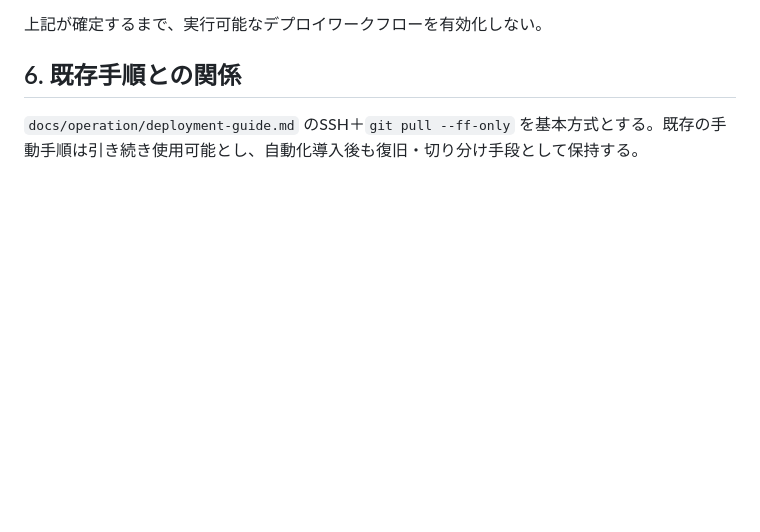
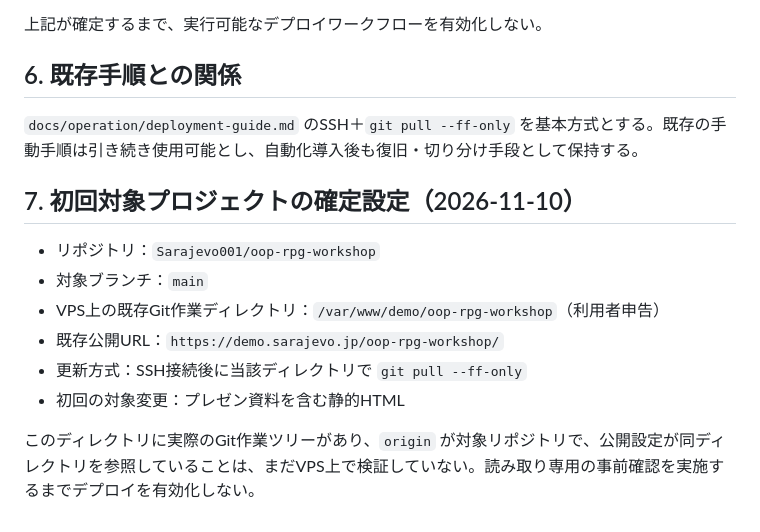
Before and after one commit to Sarajevo001/xo-code-busters, a Markdown page: docs/operation/common-vps-deployment-proposal.md, the part around the change. Drawn GitHub-style; blank space fills up the shorter version.

Commit message:
docs: record confirmed RPG VPS deployment path in draft procedure

```diff
--- a/docs/operation/common-vps-deployment-proposal.md
+++ b/docs/operation/common-vps-deployment-proposal.md
@@ -45,3 +45,13 @@
 
 ## 6. 既存手順との関係
 `docs/operation/deployment-guide.md` のSSH＋`git pull --ff-only` を基本方式とする。既存の手動手順は引き続き使用可能とし、自動化導入後も復旧・切り分け手段として保持する。
+
+## 7. 初回対象プロジェクトの確定設定（2026-11-10）
+- リポジトリ：`Sarajevo001/oop-rpg-workshop`
+- 対象ブランチ：`main`
+- VPS上の既存Git作業ディレクトリ：`/var/www/demo/oop-rpg-workshop`（利用者申告）
+- 既存公開URL：`https://demo.sarajevo.jp/oop-rpg-workshop/`
+- 更新方式：SSH接続後に当該ディレクトリで `git pull --ff-only`
+- 初回の対象変更：プレゼン資料を含む静的HTML
+
+このディレクトリに実際のGit作業ツリーがあり、`origin` が対象リポジトリで、公開設定が同ディレクトリを参照していることは、まだVPS上で検証していない。読み取り専用の事前確認を実施するまでデプロイを有効化しない。
```
